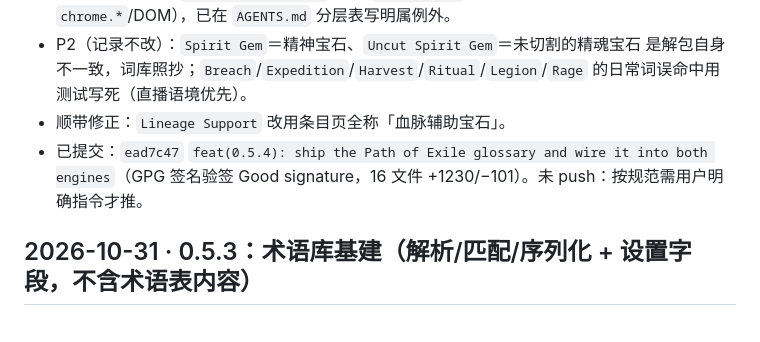
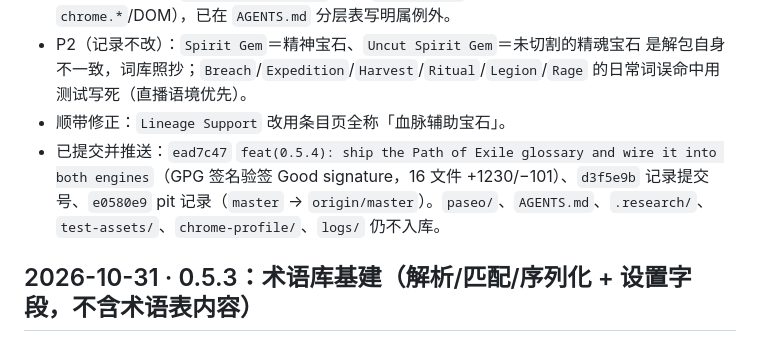
Before and after one commit to exilemoulei/shengmu-live-captions, a Markdown page: PROGRESS.md, the part around the change. GitHub-like rendering.

Commit message:
docs(0.5.4): mark the release as pushed

```diff
--- a/PROGRESS.md
+++ b/PROGRESS.md
@@ -42,7 +42,7 @@
 - P2（记录不改）：`translation-api.js` 依赖 `glossary.js` 属可复用的领域纯函数（零 `chrome.*`/DOM），已在 `AGENTS.md` 分层表写明属例外。
 - P2（记录不改）：`Spirit Gem`＝精神宝石、`Uncut Spirit Gem`＝未切割的精魂宝石 是解包自身不一致，词库照抄；`Breach`/`Expedition`/`Harvest`/`Ritual`/`Legion`/`Rage` 的日常词误命中用测试写死（直播语境优先）。
 - 顺带修正：`Lineage Support` 改用条目页全称「血脉辅助宝石」。
-- 已提交：`ead7c47` `feat(0.5.4): ship the Path of Exile glossary and wire it into both engines`（GPG 签名验签 Good signature，16 文件 +1230/−101）。未 push：按规范需用户明确指令才推。
+- 已提交并推送：`ead7c47` `feat(0.5.4): ship the Path of Exile glossary and wire it into both engines`（GPG 签名验签 Good signature，16 文件 +1230/−101）、`d3f5e9b` 记录提交号、`e0580e9` pit 记录（`master` → `origin/master`）。`paseo/`、`AGENTS.md`、`.research/`、`test-assets/`、`chrome-profile/`、`logs/` 仍不入库。
 
 ## 2026-10-31 · 0.5.3：术语库基建（解析/匹配/序列化 + 设置字段，不含术语表内容）
 
```
